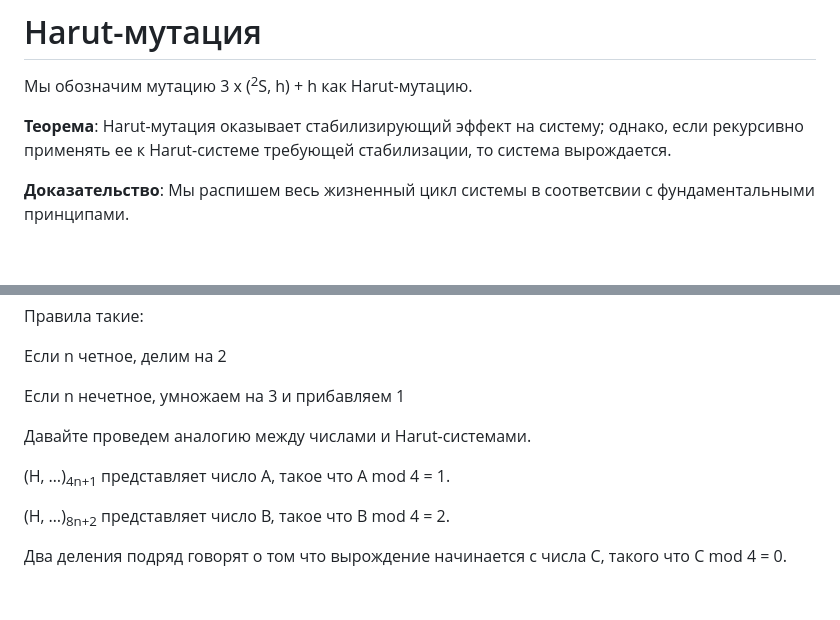
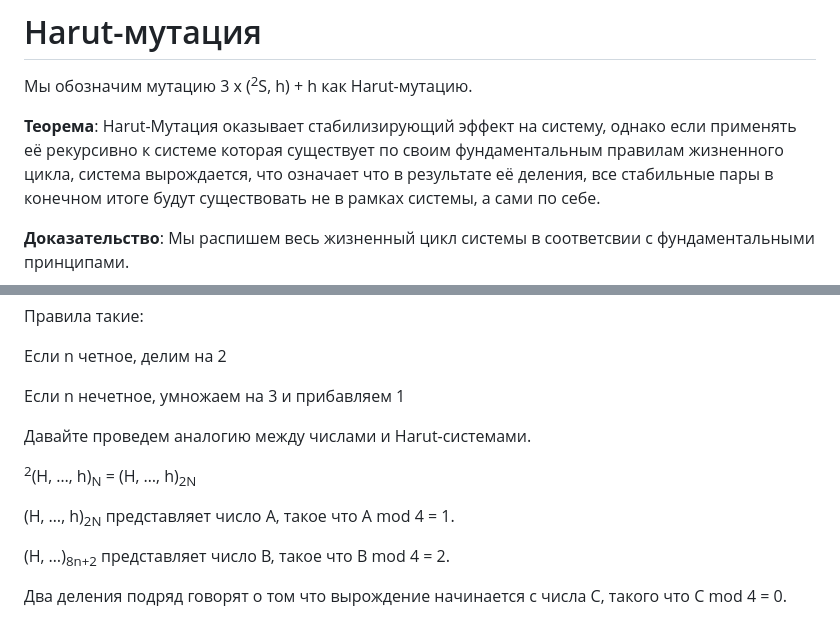
Before and after one commit to sagittaracc/collatz, a Markdown page: README.ru.md, 2 parts joined by grey strips. GitHub-like rendering; blank space fills up the shorter version.

```diff
--- a/README.ru.md
+++ b/README.ru.md
@@ -56,7 +56,7 @@ Harut-системы могут быть стабильными и нестаб
 # Harut-мутация
 Мы обозначим мутацию 3 x (<sup>2</sup>S, h) + h как Harut-мутацию.
 
-**Теорема**: Harut-мутация оказывает стабилизирующий эффект на систему; однако, если рекурсивно применять ее к  Harut-системе требующей стабилизации, то система вырождается.
+**Теорема**: Harut-Мутация оказывает стабилизирующий эффект на систему, однако если применять её рекурсивно к системе которая существует по своим фундаментальным правилам жизненного цикла, система вырождается, что означает что в результате её деления, все стабильные пары в конечном итоге будут существовать не в рамках системы, а сами по себе.
 
 **Доказательство**: Мы распишем весь жизненный цикл системы в соответсвии с фундаментальными принципами.
 
@@ -127,7 +127,9 @@ D<sub>i+1</sub> = ⌊3D<sub>i</sub> / 4⌋, D<sub>i</sub> > 0 => D<sub>i+1</sub>
 
 Давайте проведем аналогию между числами и Harut-системами.
 
-(H, …)<sub>4n+1</sub> представляет число A, такое что A mod 4 = 1.
+<sup>2</sup>(H, …, h)<sub>N</sub> = (H, …, h)<sub>2N</sub>
+
+(H, …, h)<sub>2N</sub> представляет число A, такое что A mod 4 = 1.
 
 (H, …)<sub>8n+2</sub> представляет число B, такое что B mod 4 = 2.
 
```
